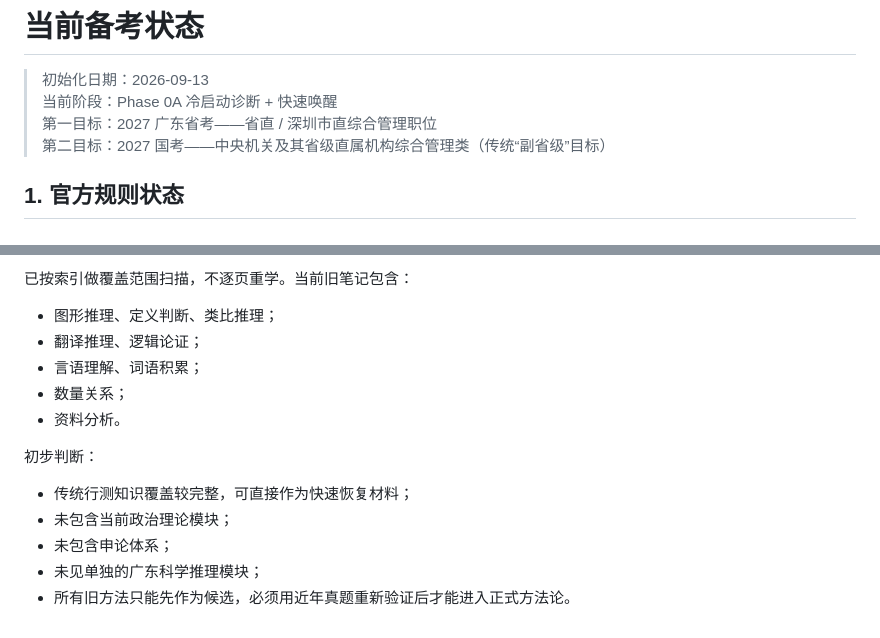
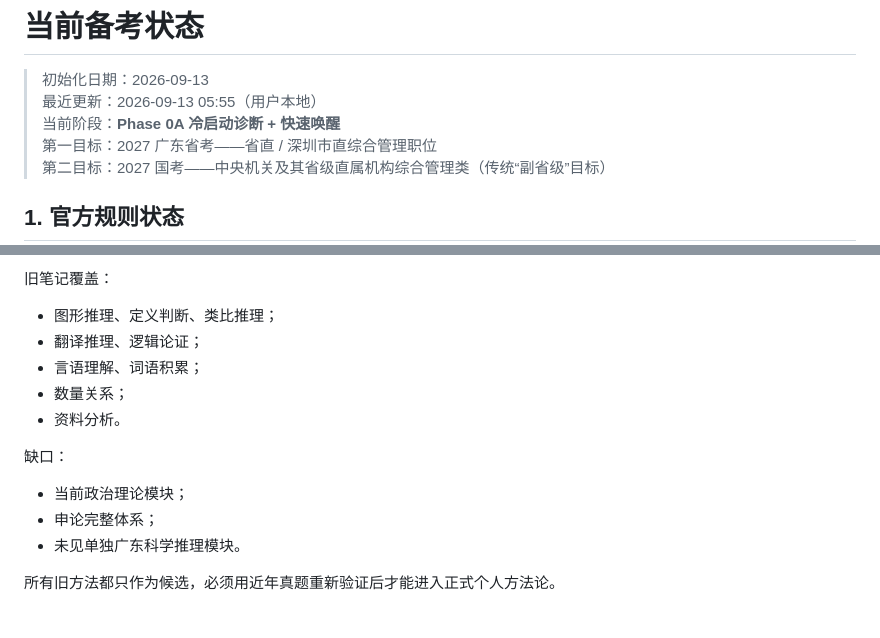
Before and after one commit to Hunter-ZK/gongkao-2027-personal-coach, a Markdown page: progress/current_state.md, 2 parts joined by grey strips. Drawn GitHub-style.

```diff
--- a/progress/current_state.md
+++ b/progress/current_state.md
@@ -1,7 +1,8 @@
 # 当前备考状态
 
 > 初始化日期：2026-09-13
-> 当前阶段：Phase 0A 冷启动诊断 + 快速唤醒
+> 最近更新：2026-09-13 05:55（用户本地）
+> 当前阶段：**Phase 0A 冷启动诊断 + 快速唤醒**
 > 第一目标：2027 广东省考——省直 / 深圳市直综合管理职位
 > 第二目标：2027 国考——中央机关及其省级直属机构综合管理类（传统“副省级”目标）
 
@@ -76,14 +99,14 @@
 
-已按索引做覆盖范围扫描，不逐页重学。当前旧笔记包含：
+旧笔记覆盖：
 - 图形推理、定义判断、类比推理；
 - 翻译推理、逻辑论证；
 - 言语理解、词语积累；
 - 数量关系；
 - 资料分析。
 
-初步判断：
-- 传统行测知识覆盖较完整，可直接作为快速恢复材料；
-- 未包含当前政治理论模块；
-- 未包含申论体系；
-- 未见单独的广东科学推理模块；
-- 所有旧方法只能先作为候选，必须用近年真题重新验证后才能进入正式方法论。
+缺口：
+- 当前政治理论模块；
+- 申论完整体系；
+- 未见单独广东科学推理模块。
+
+所有旧方法都只作为候选，必须用近年真题重新验证后才能进入正式个人方法论。
```
Also changed, not shown: other parts of progress/current_state.md (+40 -18 lines).
